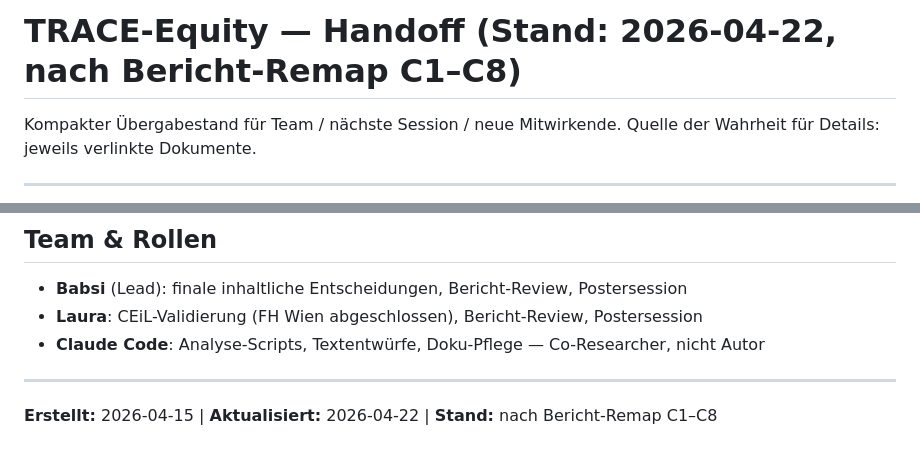
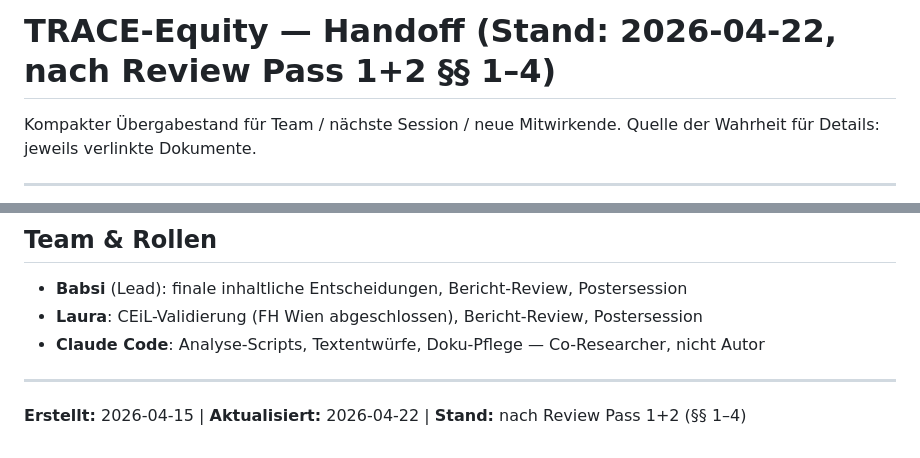
Before and after one commit to babsistnr-dot/TRACE-Equity, a Markdown page: knowledge/handoff.md, 2 parts joined by grey strips. Drawn GitHub-style.

```diff
--- a/knowledge/handoff.md
+++ b/knowledge/handoff.md
@@ -1,4 +1,4 @@
-# TRACE-Equity — Handoff (Stand: 2026-04-22, nach Bericht-Remap C1–C8)
+# TRACE-Equity — Handoff (Stand: 2026-04-22, nach Review Pass 1+2 §§ 1–4)
 
 Kompakter Übergabestand für Team / nächste Session / neue Mitwirkende.
 Quelle der Wahrheit für Details: jeweils verlinkte Dokumente.
@@ -223,4 +238,4 @@ Stand: Commit `49c932e`).
 
 ---
 
-**Erstellt:** 2026-04-15 | **Aktualisiert:** 2026-04-22 | **Stand:** nach Bericht-Remap C1–C8
+**Erstellt:** 2026-04-15 | **Aktualisiert:** 2026-04-22 | **Stand:** nach Review Pass 1+2 (§§ 1–4)
```
Also changed, not shown: other parts of knowledge/handoff.md (+27 -12 lines).
